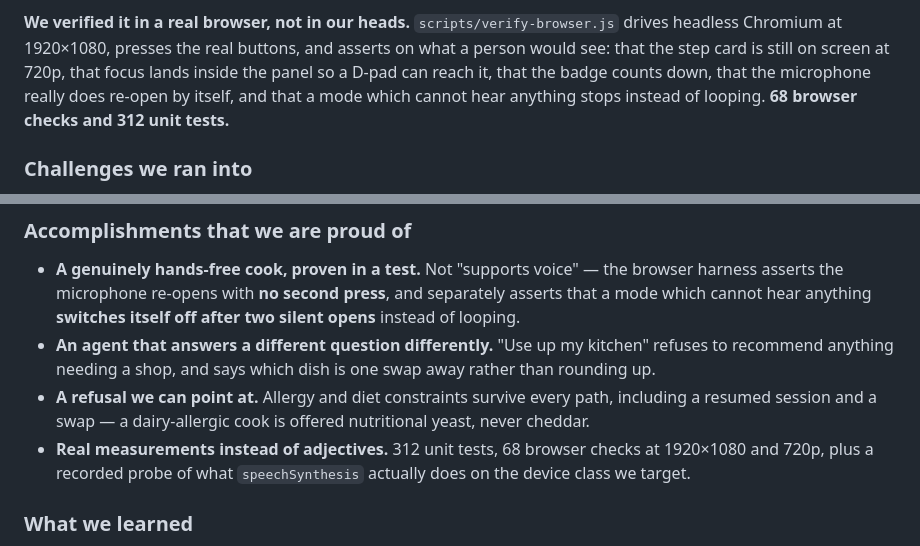
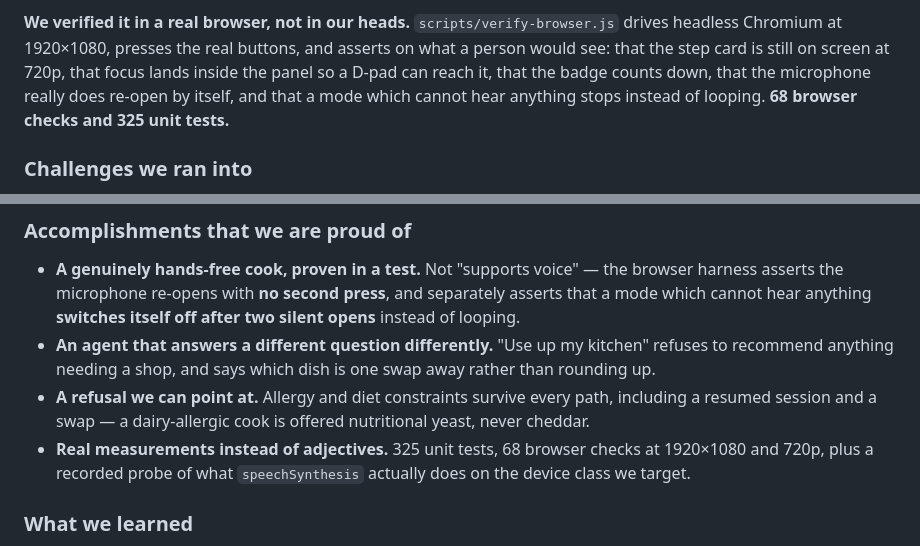
Before and after one commit to ABin-Huang/cookalong-tv, a Markdown page: docs/DEVPOST_SUBMISSION.md, 2 parts joined by grey strips. GitHub-like rendering.

```diff
--- a/docs/DEVPOST_SUBMISSION.md
+++ b/docs/DEVPOST_SUBMISSION.md
@@ -149,7 +149,7 @@ drives headless Chromium at 1920×1080, presses the real buttons, and asserts on
 what a person would see: that the step card is still on screen at 720p, that
 focus lands inside the panel so a D-pad can reach it, that the badge counts down,
 that the microphone really does re-open by itself, and that a mode which cannot
-hear anything stops instead of looping. **68 browser checks and 312 unit tests.**
+hear anything stops instead of looping. **68 browser checks and 325 unit tests.**
 
 ### Challenges we ran into
 
@@ -197,7 +197,7 @@ app, throwing on every request would kill it.
 - **A refusal we can point at.** Allergy and diet constraints survive every path,
   including a resumed session and a swap — a dairy-allergic cook is offered
   nutritional yeast, never cheddar.
-- **Real measurements instead of adjectives.** 312 unit tests, 68 browser checks
+- **Real measurements instead of adjectives.** 325 unit tests, 68 browser checks
   at 1920×1080 and 720p, plus a recorded probe of what `speechSynthesis` actually
   does on the device class we target.
 
```
Also changed, not shown: other parts of docs/DEVPOST_SUBMISSION.md (+1 -1 lines), README.md (+1 -1 lines).
